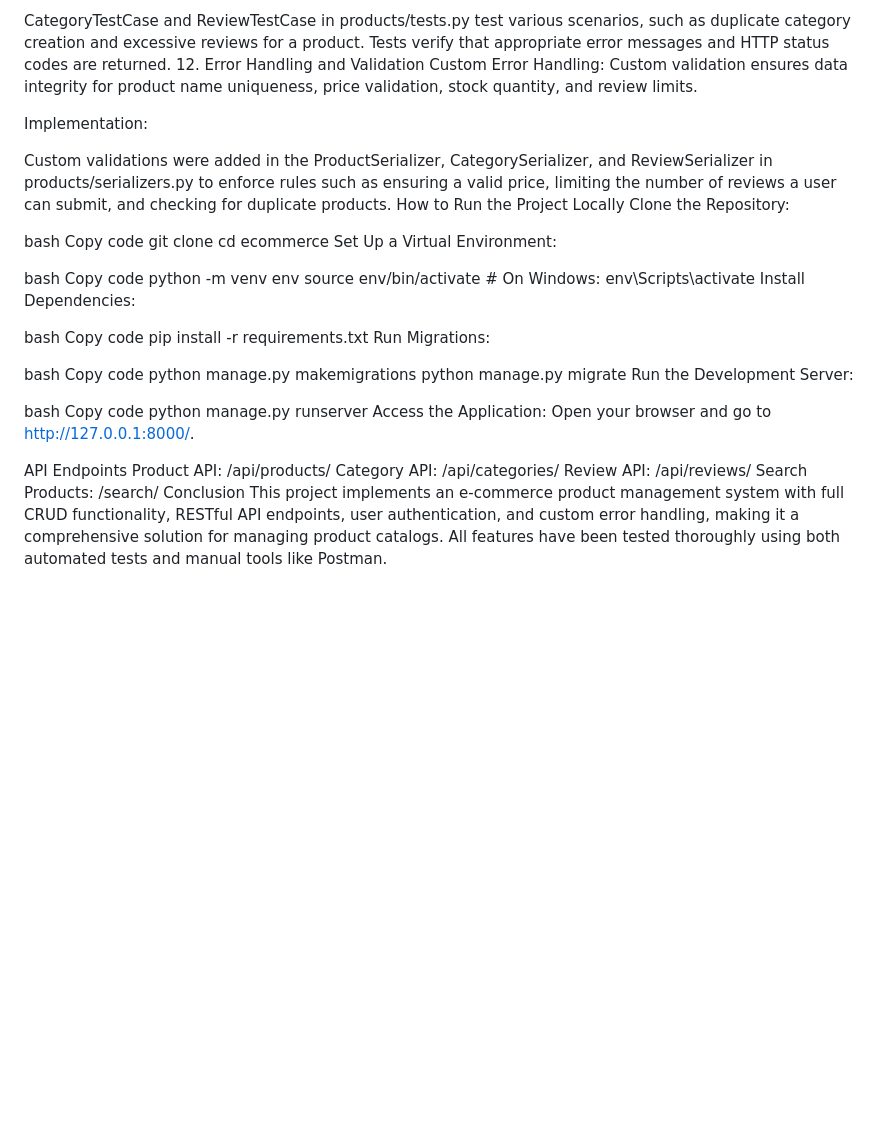
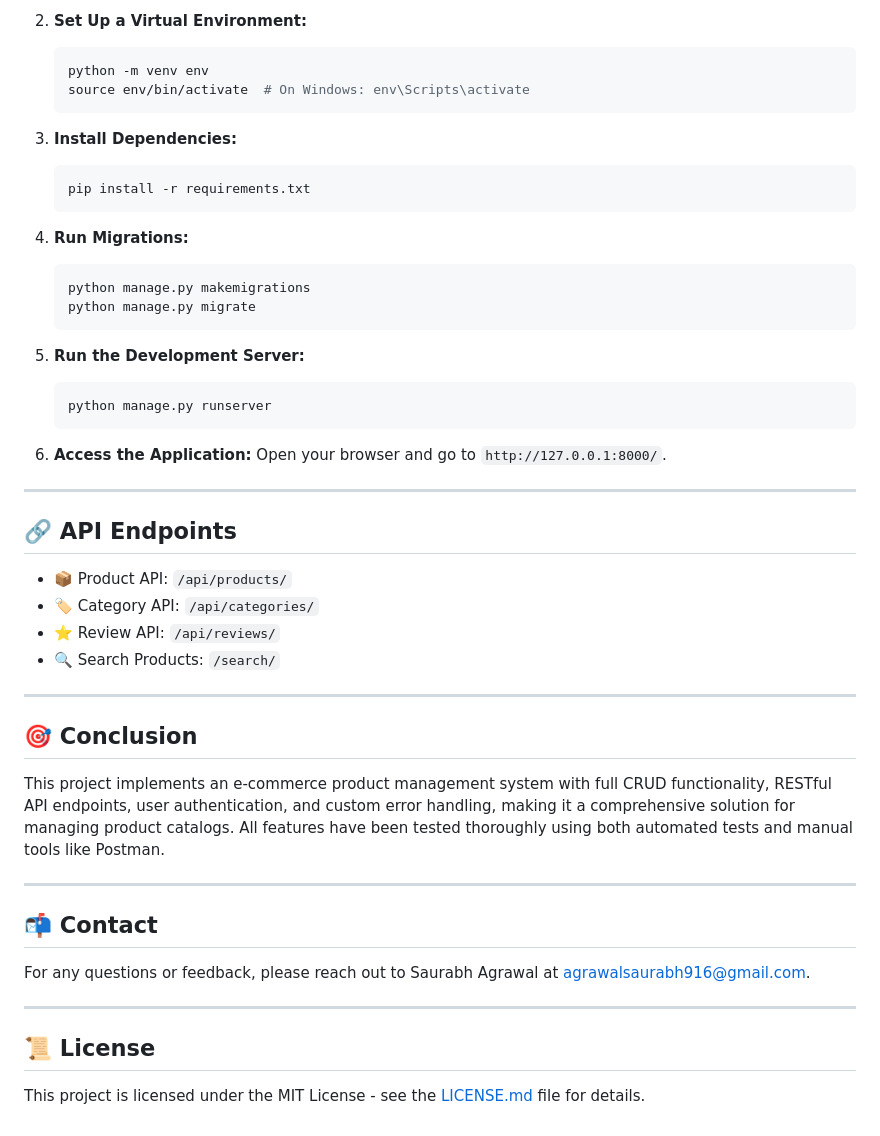
Before and after one commit to saurabhag23/Ecommerce, a Markdown page: readme.md, the part around one of its changes. Rendered like a GitHub page; blank space fills up the shorter version.

````diff
--- a/readme.md
+++ b/readme.md
@@ -94,47 +80,51 @@ Implementation:
 
-CategoryTestCase and ReviewTestCase in products/tests.py test various scenarios, such as duplicate category creation and excessive reviews for a product.
-Tests verify that appropriate error messages and HTTP status codes are returned.
-12. Error Handling and Validation
-Custom Error Handling: Custom validation ensures data integrity for product name uniqueness, price validation, stock quantity, and review limits.
+2. **Set Up a Virtual Environment:**
+   ```bash
+   python -m venv env
+   source env/bin/activate  # On Windows: env\Scripts\activate
+   ```
 
-Implementation:
+3. **Install Dependencies:**
+   ```bash
+   pip install -r requirements.txt
+   ```
 
-Custom validations were added in the ProductSerializer, CategorySerializer, and ReviewSerializer in products/serializers.py to enforce rules such as ensuring a valid price, limiting the number of reviews a user can submit, and checking for duplicate products.
-How to Run the Project Locally
-Clone the Repository:
+4. **Run Migrations:**
+   ```bash
+   python manage.py makemigrations
+   python manage.py migrate
+   ```
 
-bash
-Copy code
-git clone <repository-url>
-cd ecommerce
-Set Up a Virtual Environment:
+5. **Run the Development Server:**
+   ```bash
+   python manage.py runserver
+   ```
 
-bash
-Copy code
-python -m venv env
-source env/bin/activate  # On Windows: env\Scripts\activate
-Install Dependencies:
+6. **Access the Application:** Open your browser and go to `http://127.0.0.1:8000/`.
 
-bash
-Copy code
-pip install -r requirements.txt
-Run Migrations:
+---
 
-bash
-Copy code
-python manage.py makemigrations
-python manage.py migrate
-Run the Development Server:
+## 🔗 API Endpoints
 
-bash
-Copy code
-python manage.py runserver
-Access the Application: Open your browser and go to http://127.0.0.1:8000/.
+- 📦 Product API: `/api/products/`
+- 🏷️ Category API: `/api/categories/`
+- ⭐ Review API: `/api/reviews/`
+- 🔍 Search Products: `/search/`
 
-API Endpoints
-Product API: /api/products/
-Category API: /api/categories/
-Review API: /api/reviews/
-Search Products: /search/
-Conclusion
+---
+
+## 🎯 Conclusion
+
 This project implements an e-commerce product management system with full CRUD functionality, RESTful API endpoints, user authentication, and custom error handling, making it a comprehensive solution for managing product catalogs. All features have been tested thoroughly using both automated tests and manual tools like Postman.
+
+---
+
+## 📬 Contact
+
+For any questions or feedback, please reach out to Saurabh Agrawal at agrawalsaurabh916@gmail.com.
+
+---
+
+## 📜 License
+
+This project is licensed under the MIT License - see the [LICENSE.md](LICENSE.md) file for details.
````
Also changed, not shown: other parts of readme.md (+57 -71 lines).
